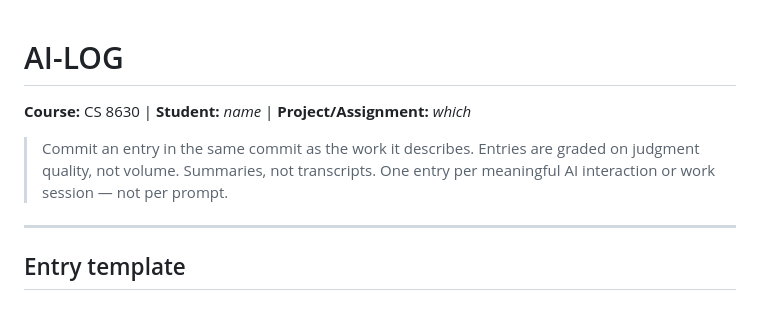
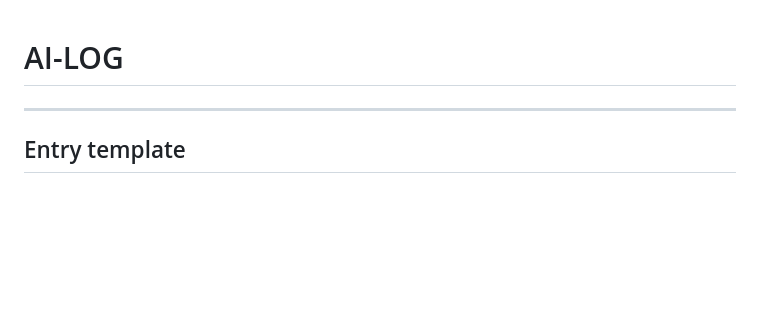
Before and after one commit to weisi2580/8170-project1, a Markdown page: AI-LOG.md, the part around the change. Rendered like a GitHub page; blank space fills up the shorter version.

Commit message:
Update AI-LOG by removing entry guidelines
Removed guidelines for committing entries in AI-LOG.

```diff
--- a/AI-LOG.md
+++ b/AI-LOG.md
@@ -1,10 +1,5 @@
 # AI-LOG
 
-**Course:** CS 8630 | **Student:** _name_ | **Project/Assignment:** _which_
-
-> Commit an entry in the same commit as the work it describes. Entries are graded on
-> judgment quality, not volume. Summaries, not transcripts. One entry per meaningful
-> AI interaction or work session — not per prompt.
 
 ---
 
```
